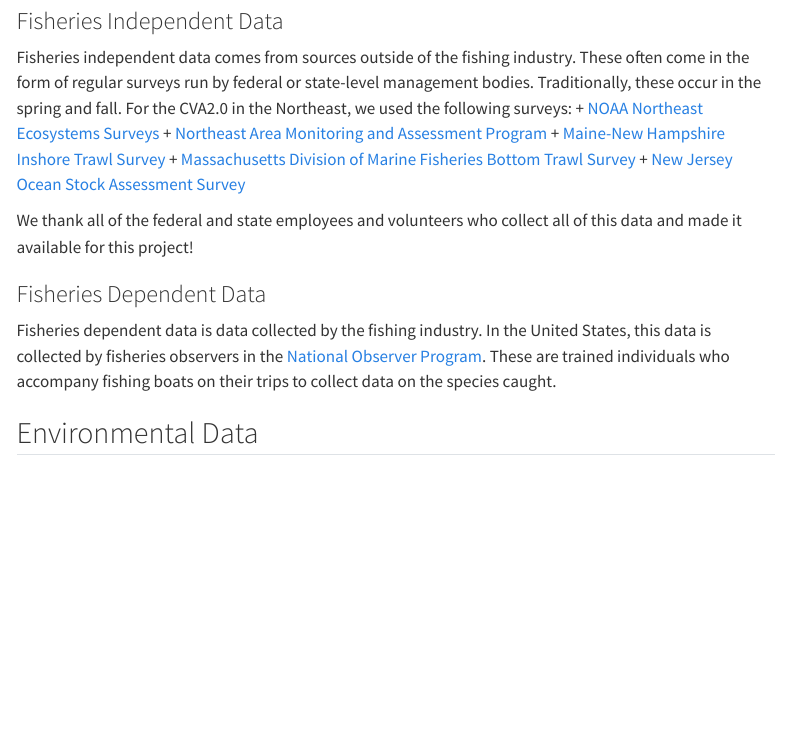
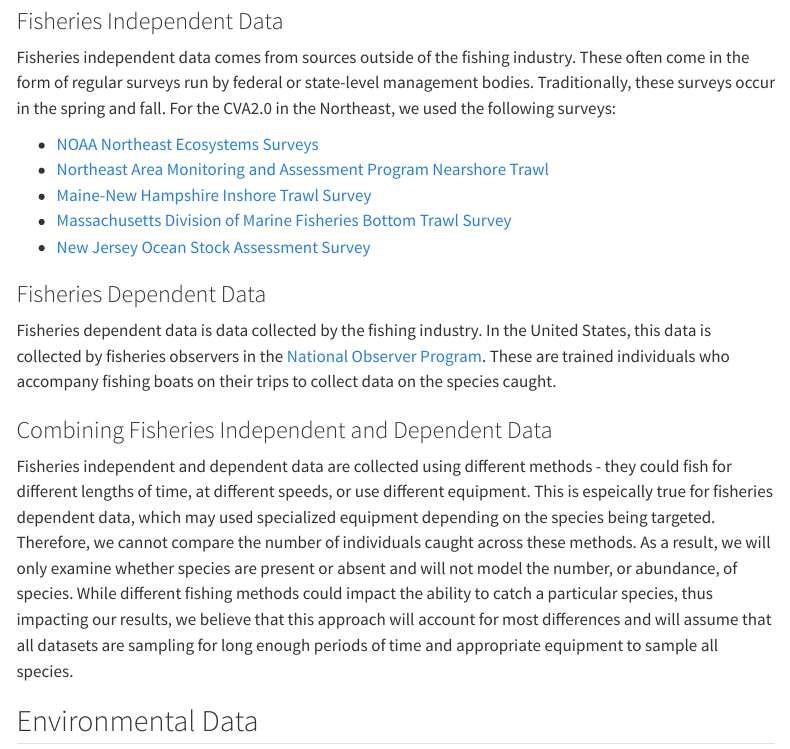
Before and after one commit to KGallagher7/CVA2.0, a Quarto document (content/data.qmd): the page in a window 1100 px wide, from 170 px down. Rendered offline with R 4.5, knitr and Pandoc in place of Quarto, with nearby package versions; menus at the side of the page are left out.

Commit message:
Update data.qmd

```diff
--- a/content/data.qmd
+++ b/content/data.qmd
@@ -5,16 +5,18 @@
 We utilized two different data types for this work - fisheries independent and dependent data.
 
 ### Fisheries Independent Data
-Fisheries independent data comes from sources outside of the fishing industry. These often come in the form of regular surveys run by federal or state-level management bodies. Traditionally, these occur in the spring and fall. For the CVA2.0 in the Northeast, we used the following surveys:
-+ [NOAA Northeast Ecosystems Surveys](https://www.fisheries.noaa.gov/about/northeast-ecosystems-surveys)
-+ [Northeast Area Monitoring and Assessment Program](https://www.neamap.net/)
-+ [Maine-New Hampshire Inshore Trawl Survey](https://www.neamap.net/menh-inshore-trawl/)
-+ [Massachusetts Division of Marine Fisheries Bottom Trawl Survey](https://www.neamap.net/madmf-bottom-trawl/)
-+ [New Jersey Ocean Stock Assessment Survey](https://dep.nj.gov/njfw/fishing/marine/ocean-stock-assessment-program/#:~:text=The%20New%20Jersey%20Ocean%20Stock,times%20throughout%20a%20calendar%20year.)
+Fisheries independent data comes from sources outside of the fishing industry. These often come in the form of regular surveys run by federal or state-level management bodies. Traditionally, these surveys occur in the spring and fall. For the CVA2.0 in the Northeast, we used the following surveys:
 
-We thank all of the federal and state employees and volunteers who collect all of this data and made it available for this project!
+* [NOAA Northeast Ecosystems Surveys](https://www.fisheries.noaa.gov/about/northeast-ecosystems-surveys)
+* [Northeast Area Monitoring and Assessment Program Nearshore Trawl](https://www.neamap.net/neamap-nearshore-trawl/)
+* [Maine-New Hampshire Inshore Trawl Survey](https://www.neamap.net/menh-inshore-trawl/)
+* [Massachusetts Division of Marine Fisheries Bottom Trawl Survey](https://www.neamap.net/madmf-bottom-trawl/)
+* [New Jersey Ocean Stock Assessment Survey](https://dep.nj.gov/njfw/fishing/marine/ocean-stock-assessment-program/#:~:text=The%20New%20Jersey%20Ocean%20Stock,times%20throughout%20a%20calendar%20year.)
 
 ### Fisheries Dependent Data
 Fisheries dependent data is data collected by the fishing industry. In the United States, this data is collected by fisheries observers in the [National Observer Program](https://www.fisheries.noaa.gov/national/fisheries-observers/national-observer-program). These are trained individuals who accompany fishing boats on their trips to collect data on the species caught.
 
+### Combining Fisheries Independent and Dependent Data
+Fisheries independent and dependent data are collected using different methods - they could fish for different lengths of time, at different speeds, or use different equipment. This is espeically true for fisheries dependent data, which may used specialized equipment depending on the species being targeted. Therefore, we cannot compare the number of individuals caught across these methods. As a result, we will only examine whether species are present or absent and will not model the number, or abundance, of species. While different fishing methods could impact the ability to catch a particular species, thus impacting our results, we believe that this approach will account for most differences and will assume that all datasets are sampling for long enough periods of time and appropriate equipment to sample all species.
+
 ## Environmental Data
```
